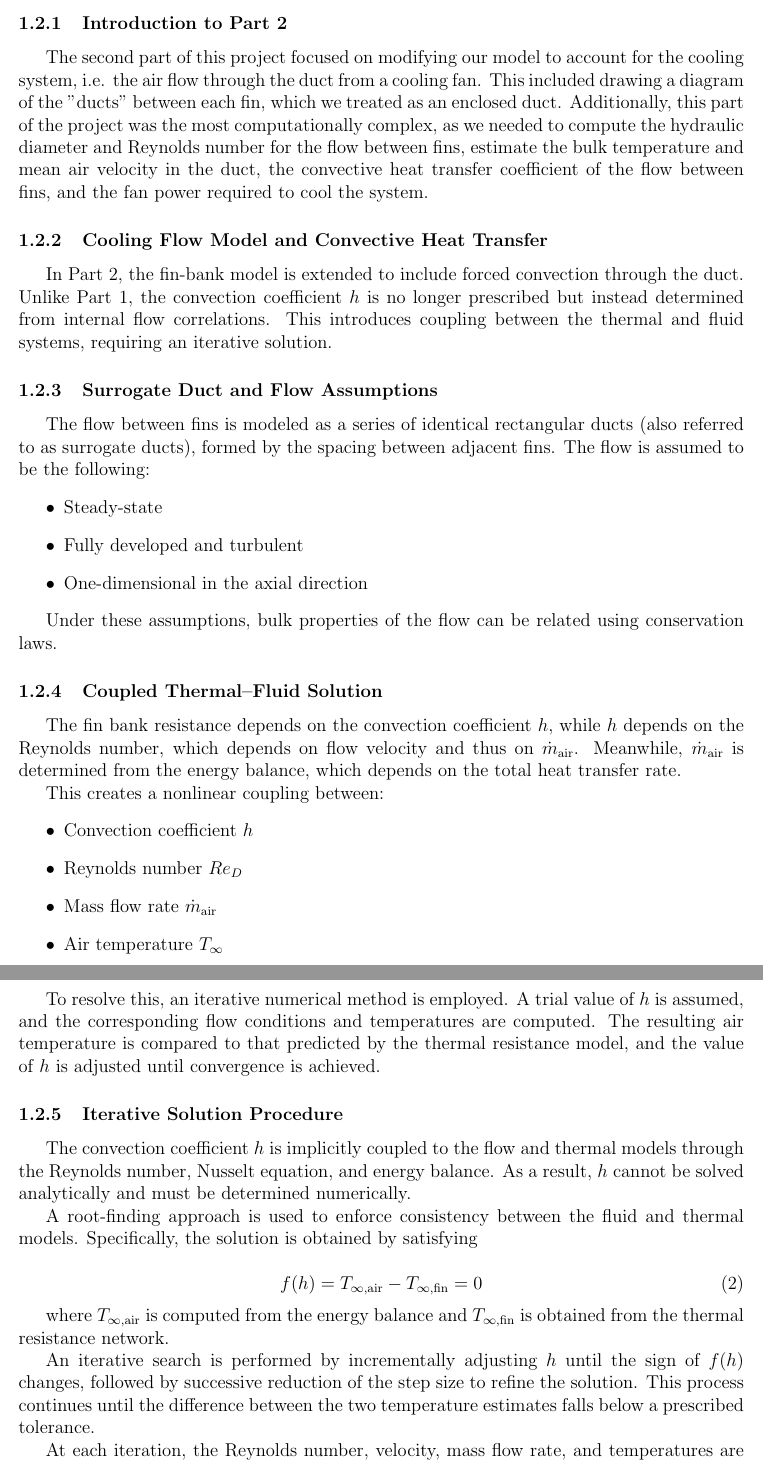
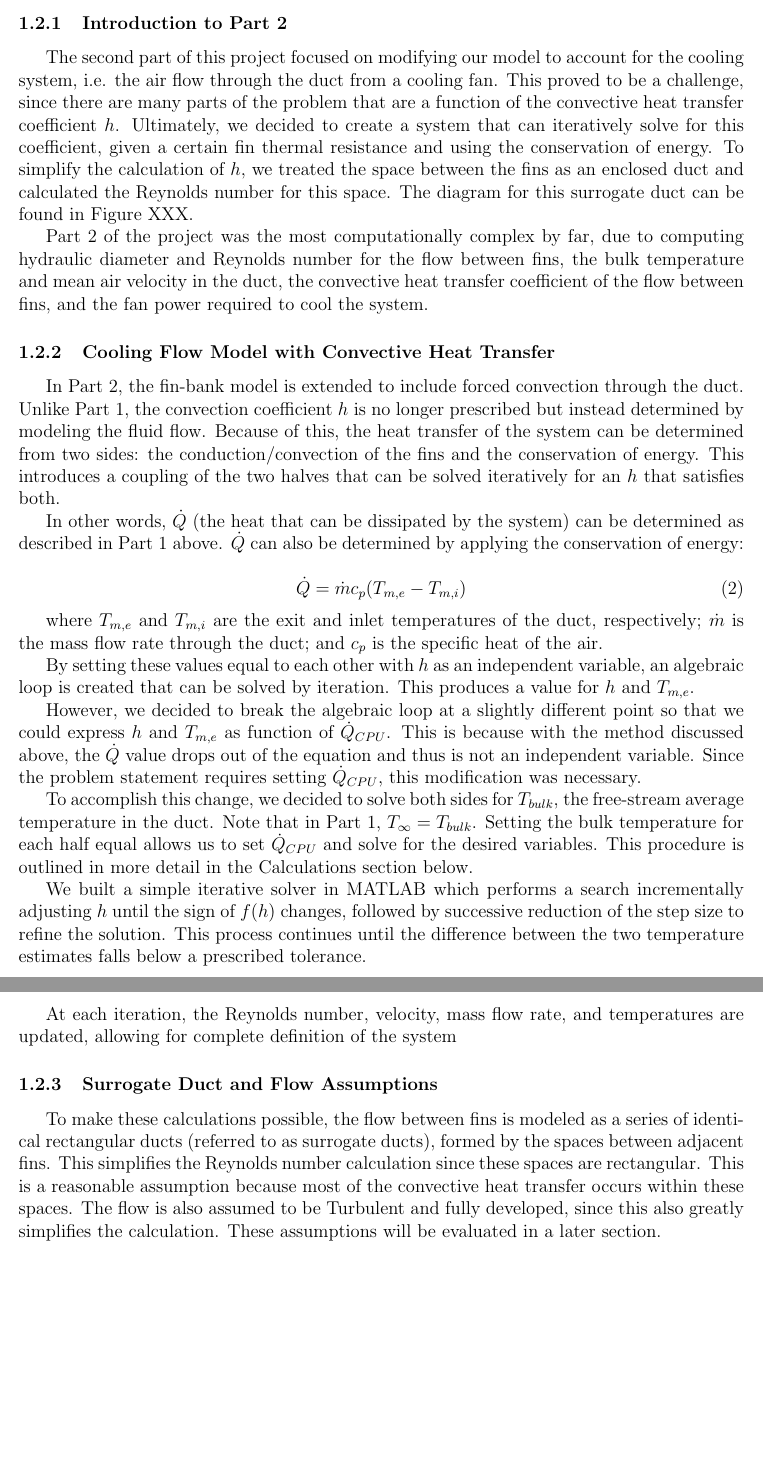
Before and after one commit to gh0stpr0t0c0l/thermal_systems_final, a LaTeX document (final_report/final_report.tex): two parts of pages 6 and 7 of 34, joined at a grey line, cut so that both start at the same text, the shorter picture padded with empty space. Compiled offline with pdfLaTeX.

Commit message:
some more work

```diff
--- a/final_report/final_report.tex
+++ b/final_report/final_report.tex
@@ -83,52 +81,35 @@ The modeling procedure follows a structured five-step process:
 \subsection{Part 2 - Cooling System}
 \subsubsection{Introduction to Part 2}
 
-The second part of this project focused on modifying our model to account for the cooling system, i.e. the air flow through the duct from a cooling fan. This included drawing a diagram of the "ducts" between each fin, which we treated as an enclosed duct. Additionally, this part of the project was the most computationally complex, as we needed to compute the hydraulic diameter and Reynolds number for the flow between fins, estimate the bulk temperature and mean air velocity in the duct, the convective heat transfer coefficient of the flow between fins, and the fan power required to cool the system.
+The second part of this project focused on modifying our model to account for the cooling system, i.e. the air flow through the duct from a cooling fan. This proved to be a challenge, since there are many parts of the problem that are a function of the convective heat transfer coefficient $h$. Ultimately, we decided to create a system that can iteratively solve for this coefficient, given a certain fin thermal resistance and using the conservation of energy. To simplify the calculation of $h$, we treated the space between the fins as an enclosed duct and calculated the Reynolds number for this space. The diagram for this surrogate duct can be found in Figure XXX. %%FIXME
 
-\subsubsection{Cooling Flow Model and Convective Heat Transfer}
+Part 2 of the project was the most computationally complex by far, due to computing hydraulic diameter and Reynolds number for the flow between fins, the bulk temperature and mean air velocity in the duct, the convective heat transfer coefficient of the flow between fins, and the fan power required to cool the system.
 
-In Part 2, the fin-bank model is extended to include forced convection through the duct. Unlike Part 1, the convection coefficient $h$ is no longer prescribed but instead determined from internal flow correlations. This introduces coupling between the thermal and fluid systems, requiring an iterative solution.
+\subsubsection{Cooling Flow Model with Convective Heat Transfer}
+
+In Part 2, the fin-bank model is extended to include forced convection through the duct. Unlike Part 1, the convection coefficient $h$ is no longer prescribed but instead determined by modeling the fluid flow. Because of this, the heat transfer of the system can be determined from two sides: the conduction/convection of the fins and the conservation of energy. This introduces a coupling of the two halves that can be solved iteratively for an $h$ that satisfies both.
+
+In other words, $\dot{Q}$ (the heat that can be dissipated by the system) can be determined as described in Part 1 above. $\dot{Q}$ can also be determined by applying the conservation of energy:
+
+\begin{equation}
+\dot{Q} = \dot{m}c_p(T_{m,e}-T_{m,i})
+\end{equation}
+
+where $T_{m,e}$ and $T_{m,i}$ are the exit and inlet temperatures of the duct, respectively; $\dot{m}$ is the mass flow rate through the duct; and $c_p$ is the specific heat of the air.
+
+By setting these values equal to each other with $h$ as an independent variable, an algebraic loop is created that can be solved by iteration. This produces a value for $h$ and $T_{m,e}$.
+
+However, we decided to break the algebraic loop at a slightly different point so that we could express $h$ and $T_{m,e}$ as function of $\dot{Q}_{CPU}$. This is because with the method discussed above, the $\dot{Q}$ value drops out of the equation and thus is not an independent variable. Since the problem statement requires setting $\dot{Q}_{CPU}$, this modification was necessary.
+
+To accomplish this change, we decided to solve both sides for $T_{bulk}$, the free-stream average temperature in the duct. Note that in Part 1, $T_{\infty} = T_{bulk}$. Setting the bulk temperature for each half equal allows us to set $\dot{Q}_{CPU}$ and solve for the desired variables. This procedure is outlined in more detail in the Calculations section below.
+
+We built a simple iterative solver in MATLAB which performs a search incrementally adjusting $h$ until the sign of $f(h)$ changes, followed by successive reduction of the step size to refine the solution. This process continues until the difference between the two temperature estimates falls below a prescribed tolerance.
+
+At each iteration, the Reynolds number, velocity, mass flow rate, and temperatures are updated, allowing for complete definition of the system
 
 \subsubsection{Surrogate Duct and Flow Assumptions}
 
-The flow between fins is modeled as a series of identical rectangular ducts (also referred to as surrogate ducts), formed by the spacing between adjacent fins. The flow is assumed to be the following:
-\begin{itemize}
-    \item Steady-state
-    \item Fully developed and turbulent
-    \item One-dimensional in the axial direction
-\end{itemize}
-
-Under these assumptions, bulk properties of the flow can be related using conservation laws.
-
-\subsubsection{Coupled Thermal–Fluid Solution}
-
-The fin bank resistance depends on the convection coefficient $h$, while $h$ depends on the Reynolds number, which depends on flow velocity and thus on $\dot{m}_{\text{air}}$. Meanwhile, $\dot{m}_{\text{air}}$ is determined from the energy balance, which depends on the total heat transfer rate.
-
-This creates a nonlinear coupling between:
-\begin{itemize}
-    \item Convection coefficient $h$
-    \item Reynolds number $Re_D$
-    \item Mass flow rate $\dot{m}_{\text{air}}$
-    \item Air temperature $T_{\infty}$
-\end{itemize}
-
-To resolve this, an iterative numerical method is employed. A trial value of $h$ is assumed, and the corresponding flow conditions and temperatures are computed. The resulting air temperature is compared to that predicted by the thermal resistance model, and the value of $h$ is adjusted until convergence is achieved.
-
-\subsubsection{Iterative Solution Procedure}
-
-The convection coefficient $h$ is implicitly coupled to the flow and thermal models through the Reynolds number, Nusselt equation, and energy balance. As a result, $h$ cannot be solved analytically and must be determined numerically.
-
-A root-finding approach is used to enforce consistency between the fluid and thermal models. Specifically, the solution is obtained by satisfying
-
-\begin{equation}
-f(h) = T_{\infty,\text{air}} - T_{\infty,\text{fin}} = 0
-\end{equation}
-
-where $T_{\infty,\text{air}}$ is computed from the energy balance and $T_{\infty,\text{fin}}$ is obtained from the thermal resistance network.
-
-An iterative search is performed by incrementally adjusting $h$ until the sign of $f(h)$ changes, followed by successive reduction of the step size to refine the solution. This process continues until the difference between the two temperature estimates falls below a prescribed tolerance.
-
-At each iteration, the Reynolds number, velocity, mass flow rate, and temperatures are updated, ensuring a self-consistent solution for the coupled thermal–fluid system.
+To make these calculations possible, the flow between fins is modeled as a series of identical rectangular ducts (referred to as surrogate ducts), formed by the spaces between adjacent fins. This simplifies the Reynolds number calculation since these spaces are rectangular. This is a reasonable assumption because most of the convective heat transfer occurs within these spaces. The flow is also assumed to be Turbulent and fully developed, since this also greatly simplifies the calculation. These assumptions will be evaluated in a later section.
 
 \subsection{Part 3 - Performance Analysis}
 \subsubsection{Introduction to Part 3}
```
Also changed, not shown: final_report/final_report.tex (12 more changed lines), 2 other files.
